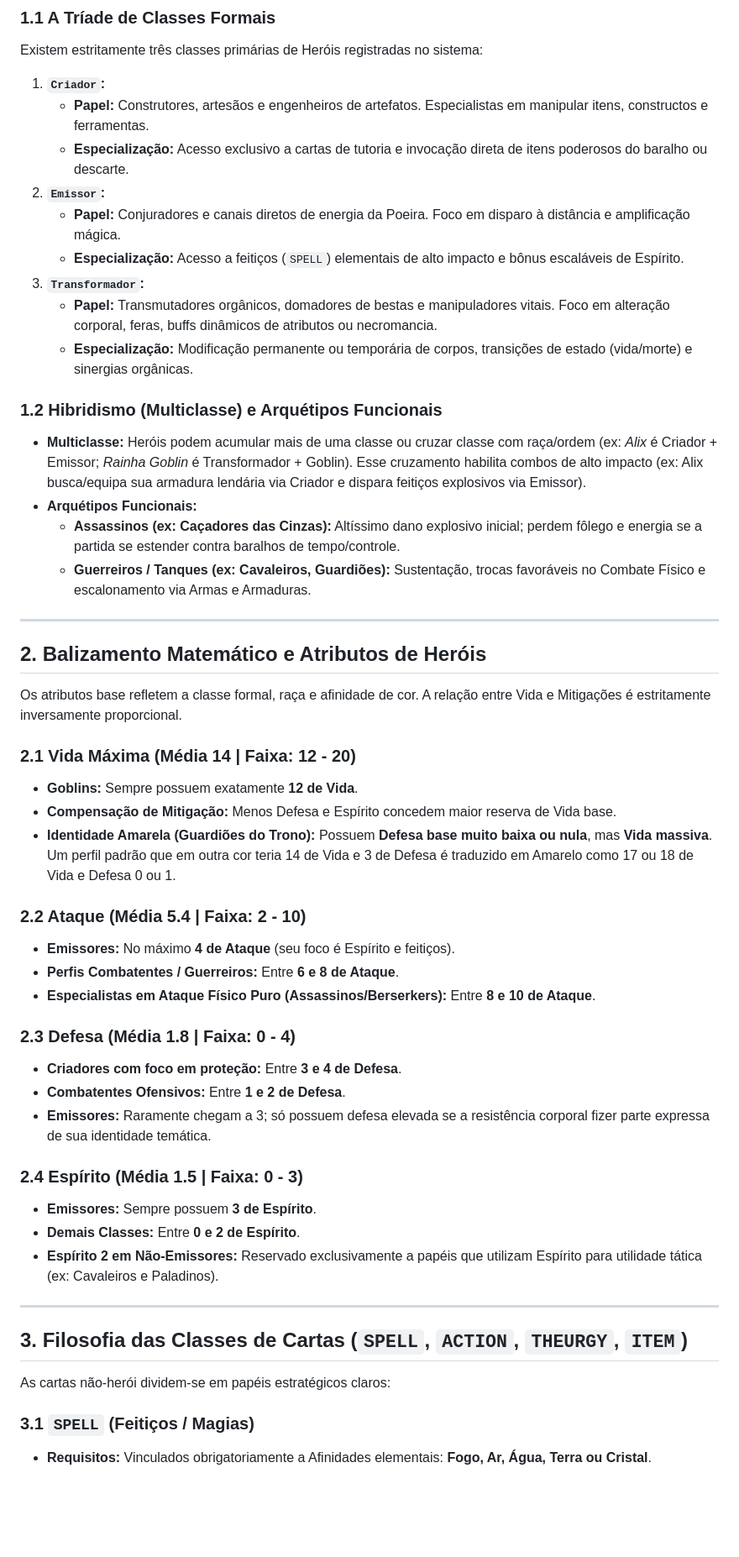
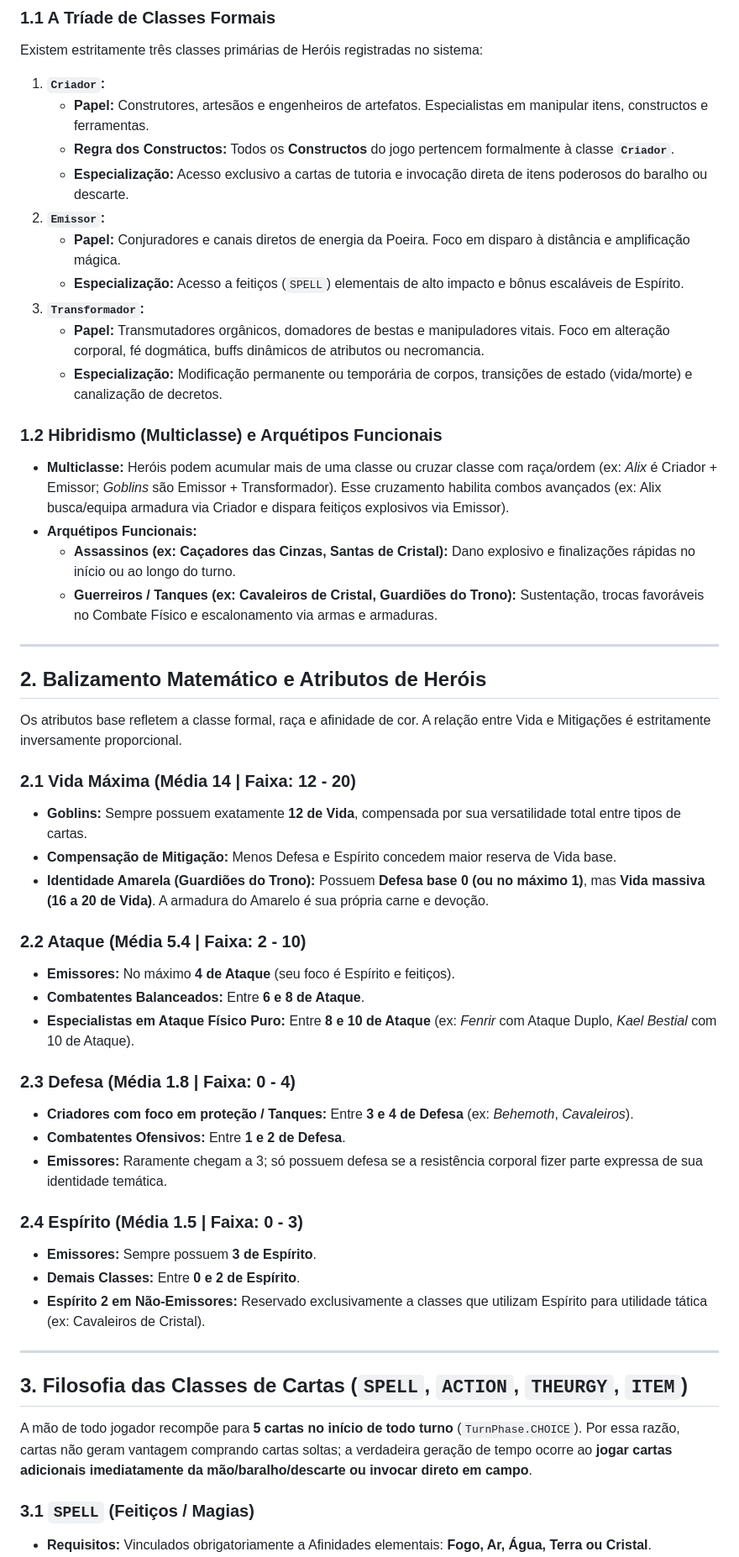
Before and after one commit to alkateca/lendas-da-poeira, a Markdown page: backend/designRules.md, the part around one of its changes. Shown at 84% size. Rendered like a GitHub page; blank space fills up the shorter version.

```diff
--- a/backend/designRules.md
+++ b/backend/designRules.md
@@ -14,19 +14,20 @@ Existem estritamente três classes primárias de Heróis registradas no sistema:
 
 1. **`Criador`:**
    * **Papel:** Construtores, artesãos e engenheiros de artefatos. Especialistas em manipular itens, constructos e ferramentas.
+   * **Regra dos Constructos:** Todos os **Constructos** do jogo pertencem formalmente à classe **`Criador`**.
    * **Especialização:** Acesso exclusivo a cartas de tutoria e invocação direta de itens poderosos do baralho ou descarte.
 2. **`Emissor`:**
    * **Papel:** Conjuradores e canais diretos de energia da Poeira. Foco em disparo à distância e amplificação mágica.
    * **Especialização:** Acesso a feitiços (`SPELL`) elementais de alto impacto e bônus escaláveis de Espírito.
 3. **`Transformador`:**
-   * **Papel:** Transmutadores orgânicos, domadores de bestas e manipuladores vitais. Foco em alteração corporal, feras, buffs dinâmicos de atributos ou necromancia.
-   * **Especialização:** Modificação permanente ou temporária de corpos, transições de estado (vida/morte) e sinergias orgânicas.
+   * **Papel:** Transmutadores orgânicos, domadores de bestas e manipuladores vitais. Foco em alteração corporal, fé dogmática, buffs dinâmicos de atributos ou necromancia.
+   * **Especialização:** Modificação permanente ou temporária de corpos, transições de estado (vida/morte) e canalização de decretos.
 
 ### 1.2 Hibridismo (Multiclasse) e Arquétipos Funcionais
-* **Multiclasse:** Heróis podem acumular mais de uma classe ou cruzar classe com raça/ordem (ex: *Alix* é Criador + Emissor; *Rainha Goblin* é Transformador + Goblin). Esse cruzamento habilita combos de alto impacto (ex: Alix busca/equipa sua armadura lendária via Criador e dispara feitiços explosivos via Emissor).
+* **Multiclasse:** Heróis podem acumular mais de uma classe ou cruzar classe com raça/ordem (ex: *Alix* é Criador + Emissor; *Goblins* são Emissor + Transformador). Esse cruzamento habilita combos avançados (ex: Alix busca/equipa armadura via Criador e dispara feitiços explosivos via Emissor).
 * **Arquétipos Funcionais:**
-  * **Assassinos (ex: Caçadores das Cinzas):** Altíssimo dano explosivo inicial; perdem fôlego e energia se a partida se estender contra baralhos de tempo/controle.
-  * **Guerreiros / Tanques (ex: Cavaleiros, Guardiões):** Sustentação, trocas favoráveis no Combate Físico e escalonamento via Armas e Armaduras.
+  * **Assassinos (ex: Caçadores das Cinzas, Santas de Cristal):** Dano explosivo e finalizações rápidas no início ou ao longo do turno.
+  * **Guerreiros / Tanques (ex: Cavaleiros de Cristal, Guardiões do Trono):** Sustentação, trocas favoráveis no Combate Físico e escalonamento via armas e armaduras.
 
 ---
 
@@ -35,30 +36,30 @@ Existem estritamente três classes primárias de Heróis registradas no sistema:
 Os atributos base refletem a classe formal, raça e afinidade de cor. A relação entre Vida e Mitigações é estritamente inversamente proporcional.
 
 ### 2.1 Vida Máxima (Média 14 | Faixa: 12 - 20)
-* **Goblins:** Sempre possuem exatamente **12 de Vida**.
+* **Goblins:** Sempre possuem exatamente **12 de Vida**, compensada por sua versatilidade total entre tipos de cartas.
 * **Compensação de Mitigação:** Menos Defesa e Espírito concedem maior reserva de Vida base.
-* **Identidade Amarela (Guardiões do Trono):** Possuem **Defesa base muito baixa ou nula**, mas **Vida massiva**. Um perfil padrão que em outra cor teria 14 de Vida e 3 de Defesa é traduzido em Amarelo como 17 ou 18 de Vida e Defesa 0 ou 1.
+* **Identidade Amarela (Guardiões do Trono):** Possuem **Defesa base 0 (ou no máximo 1)**, mas **Vida massiva (16 a 20 de Vida)**. A armadura do Amarelo é sua própria carne e devoção.
 
 ### 2.2 Ataque (Média 5.4 | Faixa: 2 - 10)
 * **Emissores:** No máximo **4 de Ataque** (seu foco é Espírito e feitiços).
-* **Perfis Combatentes / Guerreiros:** Entre **6 e 8 de Ataque**.
-* **Especialistas em Ataque Físico Puro (Assassinos/Berserkers):** Entre **8 e 10 de Ataque**.
+* **Combatentes Balanceados:** Entre **6 e 8 de Ataque**.
+* **Especialistas em Ataque Físico Puro:** Entre **8 e 10 de Ataque** (ex: *Fenrir* com Ataque Duplo, *Kael Bestial* com 10 de Ataque).
 
 ### 2.3 Defesa (Média 1.8 | Faixa: 0 - 4)
-* **Criadores com foco em proteção:** Entre **3 e 4 de Defesa**.
+* **Criadores com foco em proteção / Tanques:** Entre **3 e 4 de Defesa** (ex: *Behemoth*, *Cavaleiros*).
 * **Combatentes Ofensivos:** Entre **1 e 2 de Defesa**.
-* **Emissores:** Raramente chegam a 3; só possuem defesa elevada se a resistência corporal fizer parte expressa de sua identidade temática.
+* **Emissores:** Raramente chegam a 3; só possuem defesa se a resistência corporal fizer parte expressa de sua identidade temática.
 
 ### 2.4 Espírito (Média 1.5 | Faixa: 0 - 3)
 * **Emissores:** Sempre possuem **3 de Espírito**.
 * **Demais Classes:** Entre **0 e 2 de Espírito**.
-* **Espírito 2 em Não-Emissores:** Reservado exclusivamente a papéis que utilizam Espírito para utilidade tática (ex: Cavaleiros e Paladinos).
+* **Espírito 2 em Não-Emissores:** Reservado exclusivamente a classes que utilizam Espírito para utilidade tática (ex: Cavaleiros de Cristal).
 
 ---
 
 ## 3. Filosofia das Classes de Cartas (`SPELL`, `ACTION`, `THEURGY`, `ITEM`)
 
-As cartas não-herói dividem-se em papéis estratégicos claros:
+A mão de todo jogador recompõe para **5 cartas no início de todo turno** (`TurnPhase.CHOICE`). Por essa razão, cartas não geram vantagem comprando cartas soltas; a verdadeira geração de tempo ocorre ao **jogar cartas adicionais imediatamente da mão/baralho/descarte ou invocar direto em campo**.
 
 ### 3.1 `SPELL` (Feitiços / Magias)
 * **Requisitos:** Vinculados obrigatoriamente a Afinidades elementais: **Fogo, Ar, Água, Terra ou Cristal**.
```
Also changed, not shown: other parts of backend/designRules.md (+50 -17 lines).
